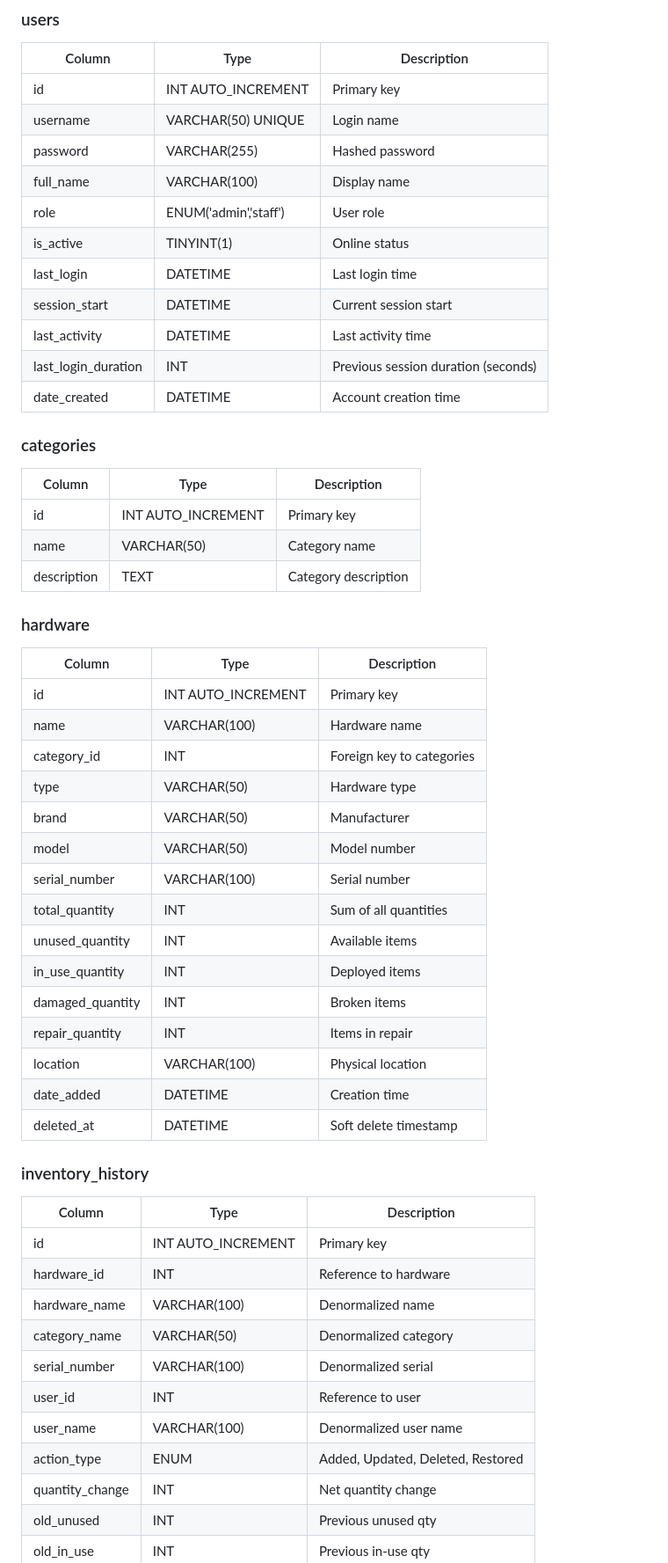
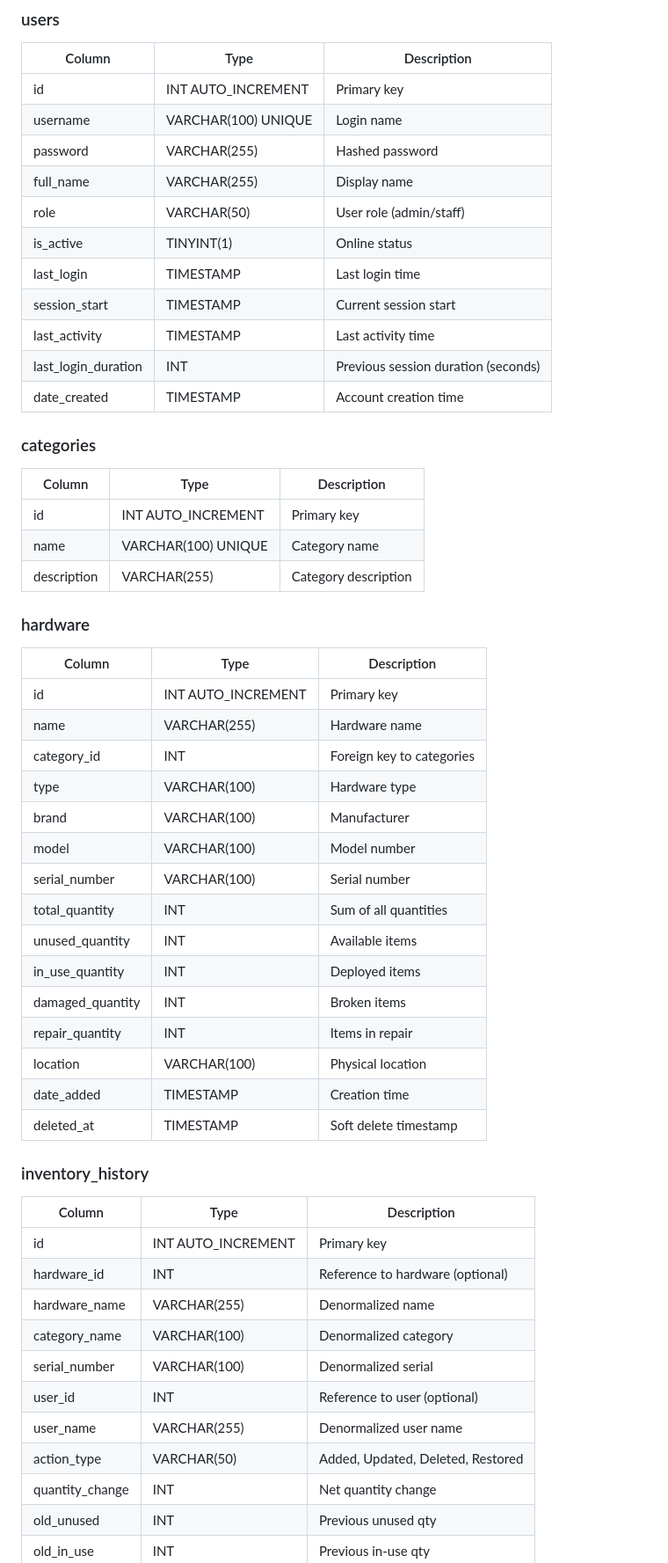
Before and after one commit to Katsura34/PC_hardware_inventory, a Markdown page: docs/SYSTEM_DOCUMENTATION.md, the part around one of its changes. Shown at 88% size. Drawn GitHub-style.

Commit message:
Fix database schema column sizes to match actual implementation
Co-authored-by: keira11-svg <190518091+keira11-svg@users.noreply.github.com>

```diff
--- a/docs/SYSTEM_DOCUMENTATION.md
+++ b/docs/SYSTEM_DOCUMENTATION.md
@@ -954,33 +954,33 @@ function clearSession() { ... }    // Destroy session
 | Column | Type | Description |
 |--------|------|-------------|
 | id | INT AUTO_INCREMENT | Primary key |
-| username | VARCHAR(50) UNIQUE | Login name |
+| username | VARCHAR(100) UNIQUE | Login name |
 | password | VARCHAR(255) | Hashed password |
-| full_name | VARCHAR(100) | Display name |
-| role | ENUM('admin','staff') | User role |
+| full_name | VARCHAR(255) | Display name |
+| role | VARCHAR(50) | User role (admin/staff) |
 | is_active | TINYINT(1) | Online status |
-| last_login | DATETIME | Last login time |
-| session_start | DATETIME | Current session start |
-| last_activity | DATETIME | Last activity time |
+| last_login | TIMESTAMP | Last login time |
+| session_start | TIMESTAMP | Current session start |
+| last_activity | TIMESTAMP | Last activity time |
 | last_login_duration | INT | Previous session duration (seconds) |
-| date_created | DATETIME | Account creation time |
+| date_created | TIMESTAMP | Account creation time |
 
 ### categories
 | Column | Type | Description |
 |--------|------|-------------|
 | id | INT AUTO_INCREMENT | Primary key |
-| name | VARCHAR(50) | Category name |
-| description | TEXT | Category description |
+| name | VARCHAR(100) UNIQUE | Category name |
+| description | VARCHAR(255) | Category description |
 
 ### hardware
 | Column | Type | Description |
 |--------|------|-------------|
 | id | INT AUTO_INCREMENT | Primary key |
-| name | VARCHAR(100) | Hardware name |
+| name | VARCHAR(255) | Hardware name |
 | category_id | INT | Foreign key to categories |
-| type | VARCHAR(50) | Hardware type |
-| brand | VARCHAR(50) | Manufacturer |
-| model | VARCHAR(50) | Model number |
+| type | VARCHAR(100) | Hardware type |
+| brand | VARCHAR(100) | Manufacturer |
+| model | VARCHAR(100) | Model number |
 | serial_number | VARCHAR(100) | Serial number |
 | total_quantity | INT | Sum of all quantities |
 | unused_quantity | INT | Available items |
@@ -988,20 +988,20 @@ function clearSession() { ... }    // Destroy session
 | damaged_quantity | INT | Broken items |
 | repair_quantity | INT | Items in repair |
 | location | VARCHAR(100) | Physical location |
-| date_added | DATETIME | Creation time |
-| deleted_at | DATETIME | Soft delete timestamp |
+| date_added | TIMESTAMP | Creation time |
+| deleted_at | TIMESTAMP | Soft delete timestamp |
 
 ### inventory_history
 | Column | Type | Description |
 |--------|------|-------------|
 | id | INT AUTO_INCREMENT | Primary key |
-| hardware_id | INT | Reference to hardware |
-| hardware_name | VARCHAR(100) | Denormalized name |
-| category_name | VARCHAR(50) | Denormalized category |
+| hardware_id | INT | Reference to hardware (optional) |
+| hardware_name | VARCHAR(255) | Denormalized name |
+| category_name | VARCHAR(100) | Denormalized category |
 | serial_number | VARCHAR(100) | Denormalized serial |
-| user_id | INT | Reference to user |
-| user_name | VARCHAR(100) | Denormalized user name |
-| action_type | ENUM | Added, Updated, Deleted, Restored |
+| user_id | INT | Reference to user (optional) |
+| user_name | VARCHAR(255) | Denormalized user name |
+| action_type | VARCHAR(50) | Added, Updated, Deleted, Restored |
 | quantity_change | INT | Net quantity change |
 | old_unused | INT | Previous unused qty |
 | old_in_use | INT | Previous in-use qty |
```
Also changed, not shown: other parts of docs/SYSTEM_DOCUMENTATION.md (+1 -1 lines).
